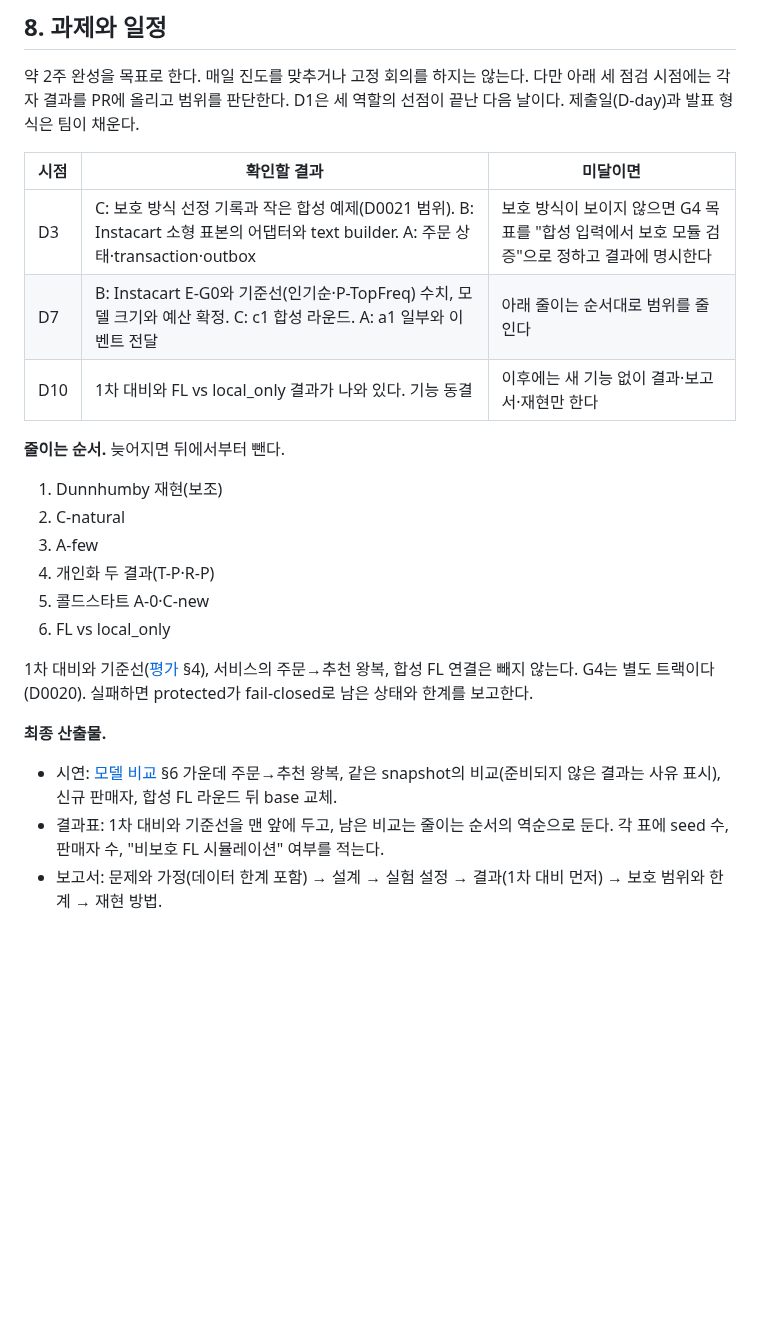
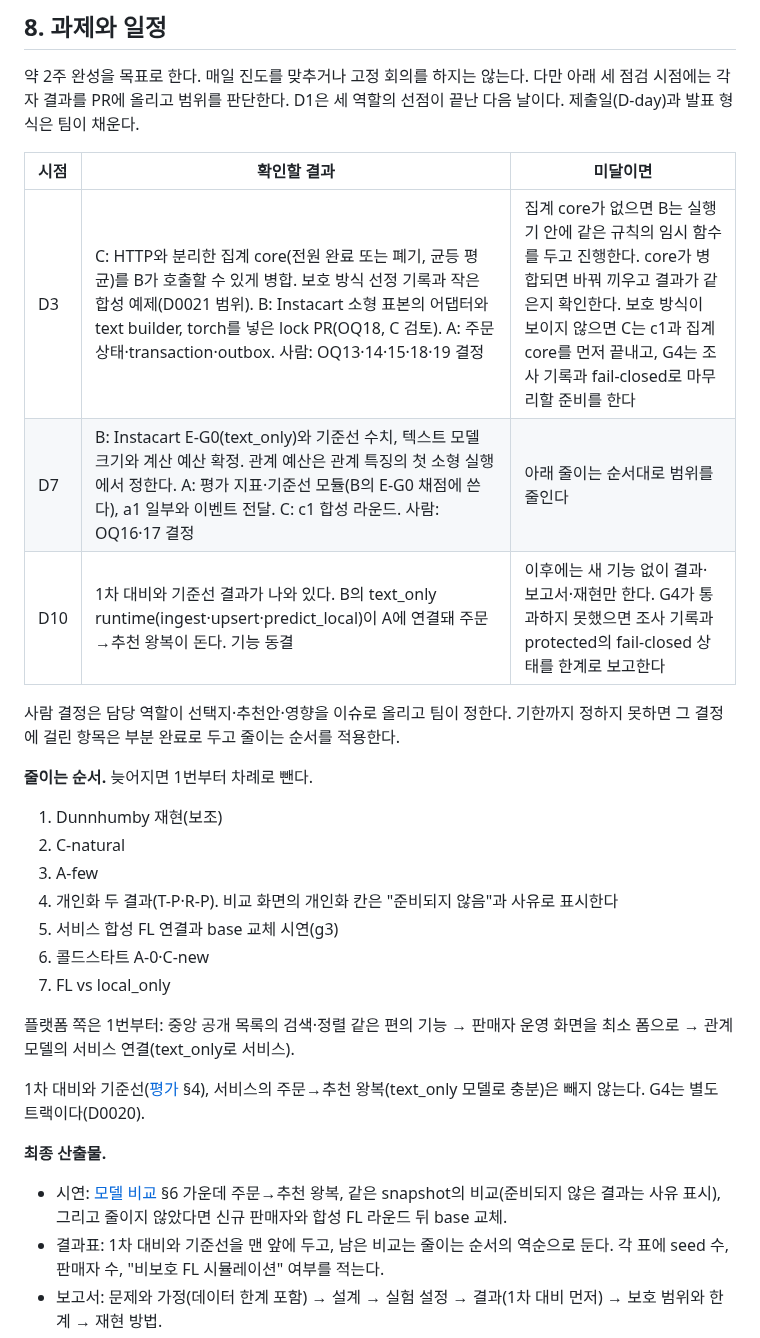
Before and after one commit to CSID-DGU/2026-1-CECD1-3-JeonYeoGyeong-11, a Markdown page: docs/team/working-agreement.md, the part around the change. Rendered like a GitHub page; blank space fills up the shorter version.

Commit message:
docs: put the cross-role dependencies of the plan on the checkpoints
The final rehearsal showed the checkpoints tracked each role's own work
but not what the others wait for. D0020 put C's aggregation core on the
path of the primary contrast, yet it had no date; B's D7 numbers needed
A's metric module and a torch lock with C's review, neither listed; and
B's service runtime, needed for the never-cut order-to-recommendation
round trip, had no checkpoint at all. D10 required FL vs local-only,
which the cut order also allowed dropping, and the D3 fallback
("verify G4 on synthetic input") was G4's original scope, so it cut
nothing. Human decisions had no deadline. "Drop from the back" also read
two ways against a numbered list.

D3 now includes C's core (with a B stand-in to swap later), B's torch
lock, and the OQ13-15, 18, 19 decisions; D7 includes A's metrics and
OQ16-17; D10 requires only the primary contrast, baselines and a
text-only runtime wired to A. The cut order counts from 1, moves the
service synthetic FL demo (g3) into it to relieve B, and gains a
platform list for A; the D3 fallback now reorders C's work.

Co-Authored-By: Claude Opus 5.5 <noreply@anthropic.com>

```diff
--- a/docs/team/working-agreement.md
+++ b/docs/team/working-agreement.md
@@ -148,23 +148,28 @@ B의 부담이 가장 크므로 평가 지표와 모델이 아닌 기준선은
 
 | 시점 | 확인할 결과 | 미달이면 |
 | --- | --- | --- |
-| D3 | C: 보호 방식 선정 기록과 작은 합성 예제(D0021 범위). B: Instacart 소형 표본의 어댑터와 text builder. A: 주문 상태·transaction·outbox | 보호 방식이 보이지 않으면 G4 목표를 "합성 입력에서 보호 모듈 검증"으로 정하고 결과에 명시한다 |
-| D7 | B: Instacart E-G0와 기준선(인기순·P-TopFreq) 수치, 모델 크기와 예산 확정. C: c1 합성 라운드. A: a1 일부와 이벤트 전달 | 아래 줄이는 순서대로 범위를 줄인다 |
-| D10 | 1차 대비와 FL vs local_only 결과가 나와 있다. 기능 동결 | 이후에는 새 기능 없이 결과·보고서·재현만 한다 |
+| D3 | C: HTTP와 분리한 집계 core(전원 완료 또는 폐기, 균등 평균)를 B가 호출할 수 있게 병합. 보호 방식 선정 기록과 작은 합성 예제(D0021 범위). B: Instacart 소형 표본의 어댑터와 text builder, torch를 넣은 lock PR(OQ18, C 검토). A: 주문 상태·transaction·outbox. 사람: OQ13·14·15·18·19 결정 | 집계 core가 없으면 B는 실행기 안에 같은 규칙의 임시 함수를 두고 진행한다. core가 병합되면 바꿔 끼우고 결과가 같은지 확인한다. 보호 방식이 보이지 않으면 C는 c1과 집계 core를 먼저 끝내고, G4는 조사 기록과 fail-closed로 마무리할 준비를 한다 |
+| D7 | B: Instacart E-G0(text_only)와 기준선 수치, 텍스트 모델 크기와 계산 예산 확정. 관계 예산은 관계 특징의 첫 소형 실행에서 정한다. A: 평가 지표·기준선 모듈(B의 E-G0 채점에 쓴다), a1 일부와 이벤트 전달. C: c1 합성 라운드. 사람: OQ16·17 결정 | 아래 줄이는 순서대로 범위를 줄인다 |
+| D10 | 1차 대비와 기준선 결과가 나와 있다. B의 text_only runtime(ingest·upsert·predict_local)이 A에 연결돼 주문→추천 왕복이 돈다. 기능 동결 | 이후에는 새 기능 없이 결과·보고서·재현만 한다. G4가 통과하지 못했으면 조사 기록과 protected의 fail-closed 상태를 한계로 보고한다 |
 
-**줄이는 순서.** 늦어지면 뒤에서부터 뺀다.
+사람 결정은 담당 역할이 선택지·추천안·영향을 이슈로 올리고 팀이 정한다. 기한까지 정하지 못하면 그 결정에 걸린 항목은 부분 완료로 두고 줄이는 순서를 적용한다.
+
+**줄이는 순서.** 늦어지면 1번부터 차례로 뺀다.
 
 1. Dunnhumby 재현(보조)
 2. C-natural
 3. A-few
-4. 개인화 두 결과(T-P·R-P)
-5. 콜드스타트 A-0·C-new
-6. FL vs local_only
+4. 개인화 두 결과(T-P·R-P). 비교 화면의 개인화 칸은 "준비되지 않음"과 사유로 표시한다
+5. 서비스 합성 FL 연결과 base 교체 시연(g3)
+6. 콜드스타트 A-0·C-new
+7. FL vs local_only
 
-1차 대비와 기준선([평가](../design/evaluation.md) §4), 서비스의 주문→추천 왕복, 합성 FL 연결은 빼지 않는다. G4는 별도 트랙이다(D0020). 실패하면 protected가 fail-closed로 남은 상태와 한계를 보고한다.
+플랫폼 쪽은 1번부터: 중앙 공개 목록의 검색·정렬 같은 편의 기능 → 판매자 운영 화면을 최소 폼으로 → 관계 모델의 서비스 연결(text_only로 서비스).
+
+1차 대비와 기준선([평가](../design/evaluation.md) §4), 서비스의 주문→추천 왕복(text_only 모델로 충분)은 빼지 않는다. G4는 별도 트랙이다(D0020).
 
 **최종 산출물.**
-- 시연: [모델 비교](../design/comparison.md) §6 가운데 주문→추천 왕복, 같은 snapshot의 비교(준비되지 않은 결과는 사유 표시), 신규 판매자, 합성 FL 라운드 뒤 base 교체.
+- 시연: [모델 비교](../design/comparison.md) §6 가운데 주문→추천 왕복, 같은 snapshot의 비교(준비되지 않은 결과는 사유 표시), 그리고 줄이지 않았다면 신규 판매자와 합성 FL 라운드 뒤 base 교체.
 - 결과표: 1차 대비와 기준선을 맨 앞에 두고, 남은 비교는 줄이는 순서의 역순으로 둔다. 각 표에 seed 수, 판매자 수, "비보호 FL 시뮬레이션" 여부를 적는다.
 - 보고서: 문제와 가정(데이터 한계 포함) → 설계 → 실험 설정 → 결과(1차 대비 먼저) → 보호 범위와 한계 → 재현 방법.
 - 재현: 게이트 명령, 실험 설정 파일 경로, 사용한 원자료 파일의 해시(파일 자체는 올리지 않음).
```
